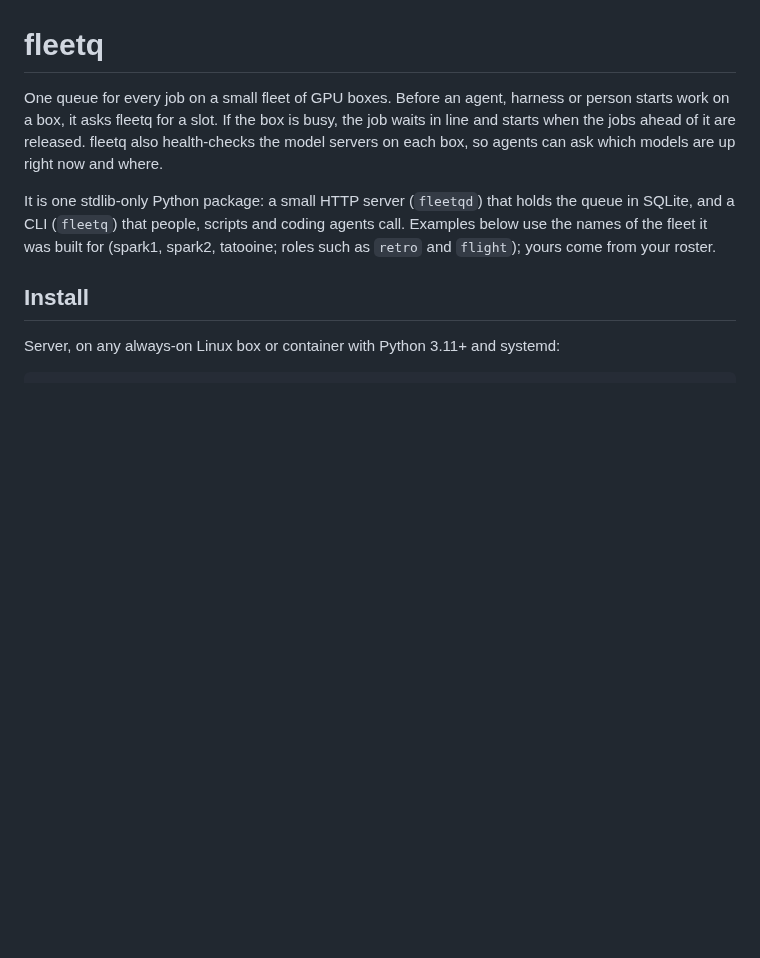
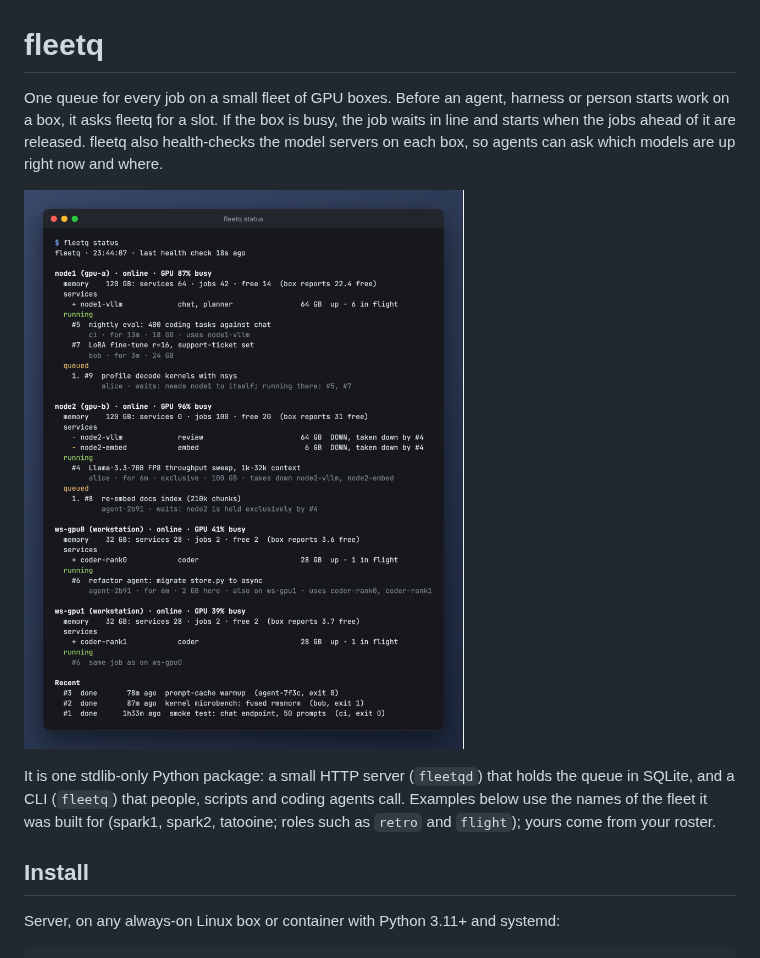
Before and after one commit to jkuepker/fleetq, a Markdown page: README.md, the part around the change. Rendered like a GitHub page; pictures changed too: docs/status.png (added); blank space fills up the shorter version.

Commit message:
README: add a fleetq status screenshot from a demo fleet
Co-Authored-By: Claude Opus 5.5 <noreply@anthropic.com>

```diff
--- a/README.md
+++ b/README.md
@@ -4,6 +4,8 @@ One queue for every job on a small fleet of GPU boxes. Before an agent, harness
 starts work on a box, it asks fleetq for a slot. If the box is busy, the job waits in line
 and starts when the jobs ahead of it are released. fleetq also health-checks the model
 servers on each box, so agents can ask which models are up right now and where.
+
+![fleetq status on a demo fleet: per-box memory, model servers, running and queued jobs](docs/status.png)
 
 It is one stdlib-only Python package: a small HTTP server (`fleetqd`) that holds the queue
 in SQLite, and a CLI (`fleetq`) that people, scripts and coding agents call. Examples below
```
